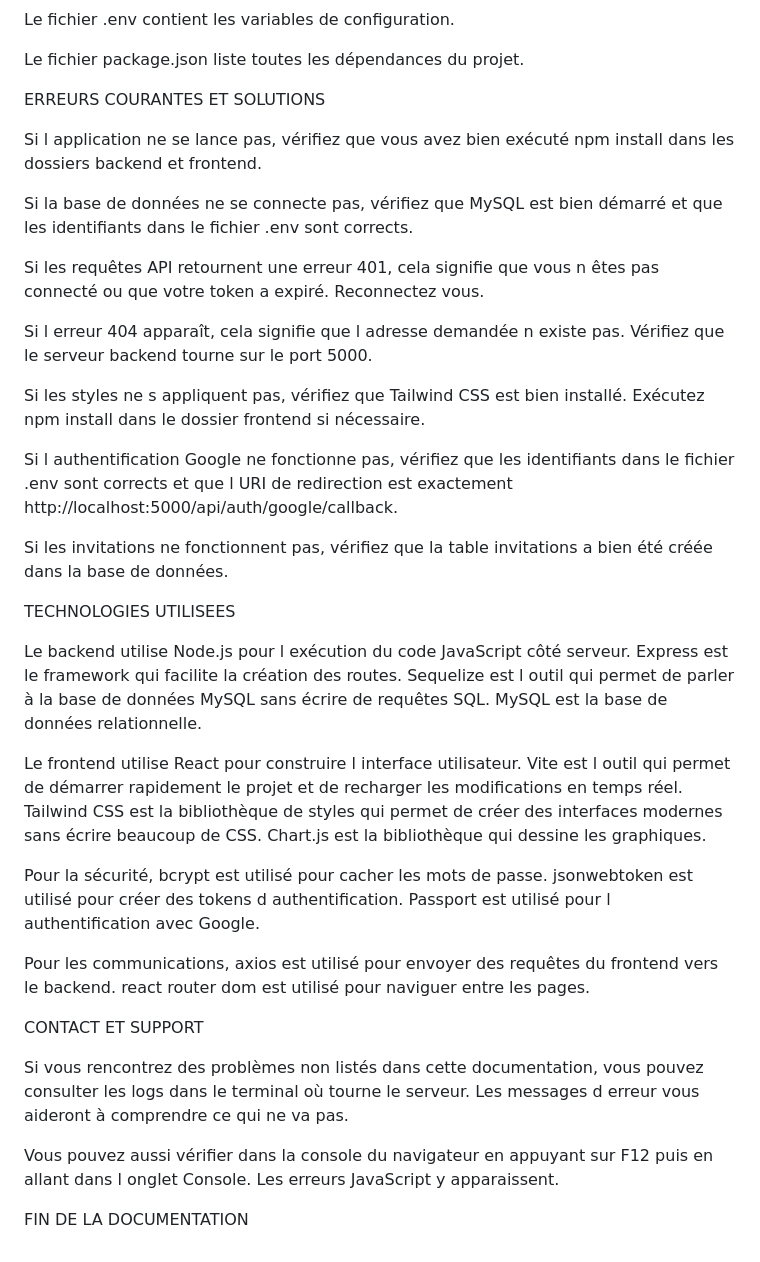
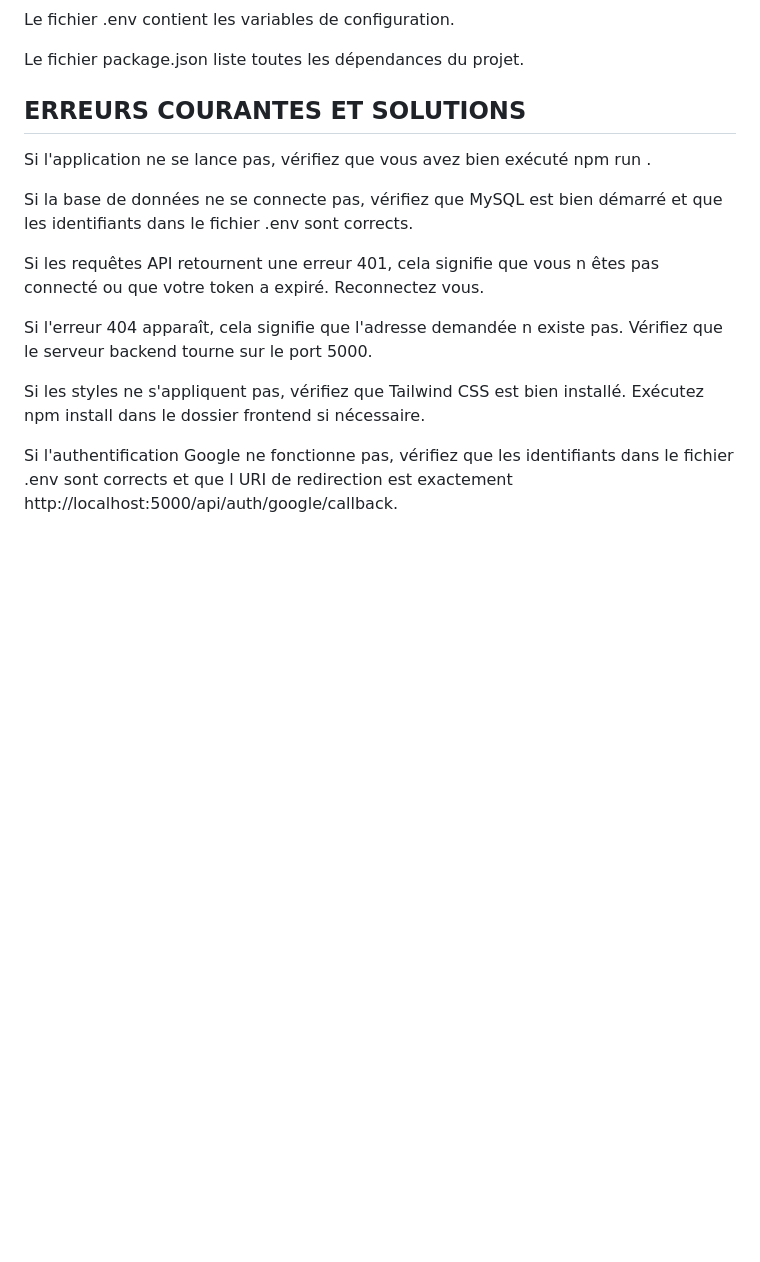
Before and after one commit to josiasDjo/gestiondepenses, a Markdown page: README.md, the part around one of its changes. Rendered like a GitHub page; blank space fills up the shorter version.

Commit message:
Documentation set

```diff
--- a/README.md
+++ b/README.md
@@ -182,36 +107,16 @@ Le fichier .env contient les variables de configuration.
 
 Le fichier package.json liste toutes les dépendances du projet.
 
-ERREURS COURANTES ET SOLUTIONS
+## **ERREURS COURANTES ET SOLUTIONS**
 
-Si l application ne se lance pas, vérifiez que vous avez bien exécuté npm install dans les dossiers backend et frontend.
+Si l'application ne se lance pas, vérifiez que vous avez bien exécuté npm run .
 
 Si la base de données ne se connecte pas, vérifiez que MySQL est bien démarré et que les identifiants dans le fichier .env sont corrects.
 
 Si les requêtes API retournent une erreur 401, cela signifie que vous n êtes pas connecté ou que votre token a expiré. Reconnectez vous.
 
-Si l erreur 404 apparaît, cela signifie que l adresse demandée n existe pas. Vérifiez que le serveur backend tourne sur le port 5000.
+Si l'erreur 404 apparaît, cela signifie que l'adresse demandée n existe pas. Vérifiez que le serveur backend tourne sur le port 5000.
 
-Si les styles ne s appliquent pas, vérifiez que Tailwind CSS est bien installé. Exécutez npm install dans le dossier frontend si nécessaire.
+Si les styles ne s'appliquent pas, vérifiez que Tailwind CSS est bien installé. Exécutez npm install dans le dossier frontend si nécessaire.
 
-Si l authentification Google ne fonctionne pas, vérifiez que les identifiants dans le fichier .env sont corrects et que l URI de redirection est exactement http://localhost:5000/api/auth/google/callback.
-
-Si les invitations ne fonctionnent pas, vérifiez que la table invitations a bien été créée dans la base de données.
-
-TECHNOLOGIES UTILISEES
-
-Le backend utilise Node.js pour l exécution du code JavaScript côté serveur. Express est le framework qui facilite la création des routes. Sequelize est l outil qui permet de parler à la base de données MySQL sans écrire de requêtes SQL. MySQL est la base de données relationnelle.
-
-Le frontend utilise React pour construire l interface utilisateur. Vite est l outil qui permet de démarrer rapidement le projet et de recharger les modifications en temps réel. Tailwind CSS est la bibliothèque de styles qui permet de créer des interfaces modernes sans écrire beaucoup de CSS. Chart.js est la bibliothèque qui dessine les graphiques.
-
-Pour la sécurité, bcrypt est utilisé pour cacher les mots de passe. jsonwebtoken est utilisé pour créer des tokens d authentification. Passport est utilisé pour l authentification avec Google.
-
-Pour les communications, axios est utilisé pour envoyer des requêtes du frontend vers le backend. react router dom est utilisé pour naviguer entre les pages.
-
-CONTACT ET SUPPORT
-
-Si vous rencontrez des problèmes non listés dans cette documentation, vous pouvez consulter les logs dans le terminal où tourne le serveur. Les messages d erreur vous aideront à comprendre ce qui ne va pas.
-
-Vous pouvez aussi vérifier dans la console du navigateur en appuyant sur F12 puis en allant dans l onglet Console. Les erreurs JavaScript y apparaissent.
-
-FIN DE LA DOCUMENTATION
+Si l'authentification Google ne fonctionne pas, vérifiez que les identifiants dans le fichier .env sont corrects et que l URI de redirection est exactement http://localhost:5000/api/auth/google/callback.
```
Also changed, not shown: other parts of README.md (+18 -93 lines).
